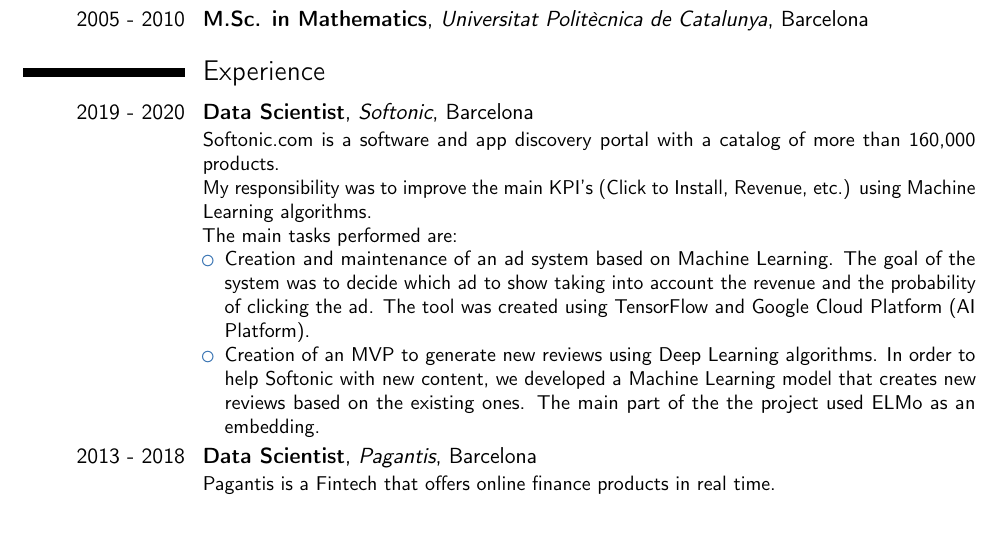
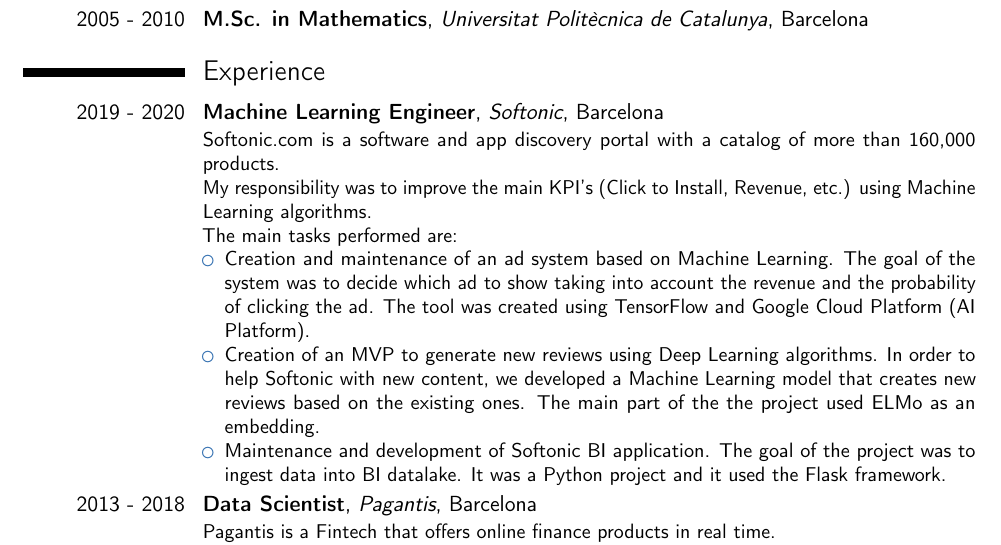
Before and after one commit to cristianpachon/CV, a LaTeX CV (cv.tex): part of page 1 of 2 before the commit and part of page 1 of 3 after it, cut so that both start at the same text, the shorter picture padded with empty space. Compiled offline with pdfLaTeX; a LaTeX package or settings file that is missing is left out.

Commit message:
Added modifications in Experience section

```diff
--- a/cv.tex
+++ b/cv.tex
@@ -12,7 +12,7 @@
 
 \firstname{Cristian Pachón García}
 \familyname{}
-\title{Data Scientist}
+\title{}
 
 \address{Lleida 13, baixos}{08330 Premià de Mar}{Barcelona}
 \mobile{+34635025510}
@@ -50,7 +50,7 @@
 
 \section{Experience}
 
-\cventry{2019 - 2020}{Data Scientist}{Softonic}{Barcelona}{}{
+\cventry{2019 - 2020}{Machine Learning Engineer}{Softonic}{Barcelona}{}{
 Softonic.com is a software and app discovery portal with a catalog of more than
 160,000 products. \newline
 My responsibility was to improve the main KPI's (Click to Install, Revenue, etc.)
@@ -65,6 +65,9 @@
 algorithms. In order to help Softonic with new content, we developed a
 Machine Learning model that creates new reviews based on the existing ones. The
 main part of the the project used ELMo as an embedding.
+\item Maintenance and development of Softonic BI application. The goal of the
+project was to ingest data into BI datalake. It was a Python project and it used
+the Flask framework.
 \end{itemize}
 }
 
```
Also changed, not shown: cv.pdf, cv.tex (1 more changed lines).
